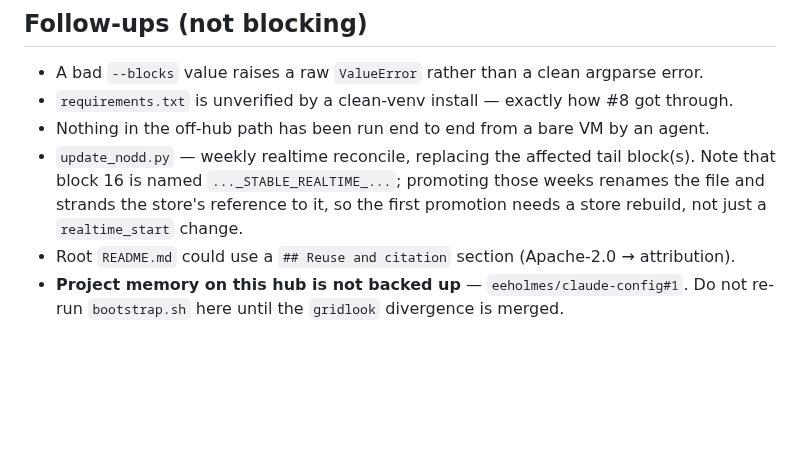
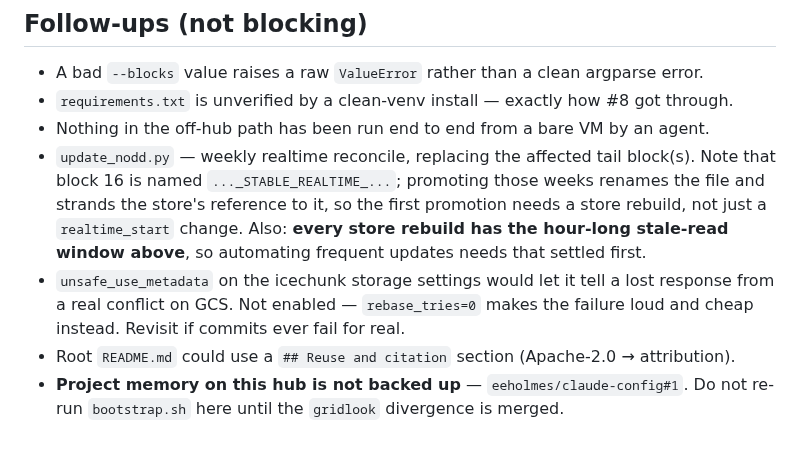
Before and after one commit to nmfs-opensci/gobai-rfrom-icechunks, a Markdown page: claude/handoff.md, the part around one of its changes. Rendered like a GitHub page; blank space fills up the shorter version.

```diff
--- a/claude/handoff.md
+++ b/claude/handoff.md
@@ -89,6 +108,11 @@ the full plan, including the follow-on landing-page and README work. Read
   block(s). Note that block 16 is named `..._STABLE_REALTIME_...`; promoting
   those weeks renames the file and strands the store's reference to it, so the
   first promotion needs a store rebuild, not just a `realtime_start` change.
+  Also: **every store rebuild has the hour-long stale-read window above**, so
+  automating frequent updates needs that settled first.
+- `unsafe_use_metadata` on the icechunk storage settings would let it tell a lost
+  response from a real conflict on GCS. Not enabled — `rebase_tries=0` makes the
+  failure loud and cheap instead. Revisit if commits ever fail for real.
 - Root `README.md` could use a `## Reuse and citation` section (Apache-2.0 → attribution).
 - **Project memory on this hub is not backed up** — `eeholmes/claude-config#1`.
   Do not re-run `bootstrap.sh` here until the `gridlook` divergence is merged.
```
Also changed, not shown: other parts of claude/handoff.md (+31 -12 lines).
